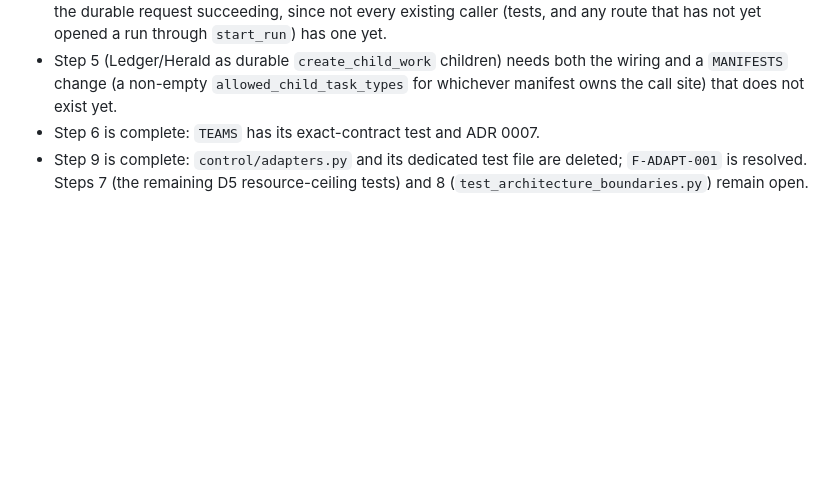
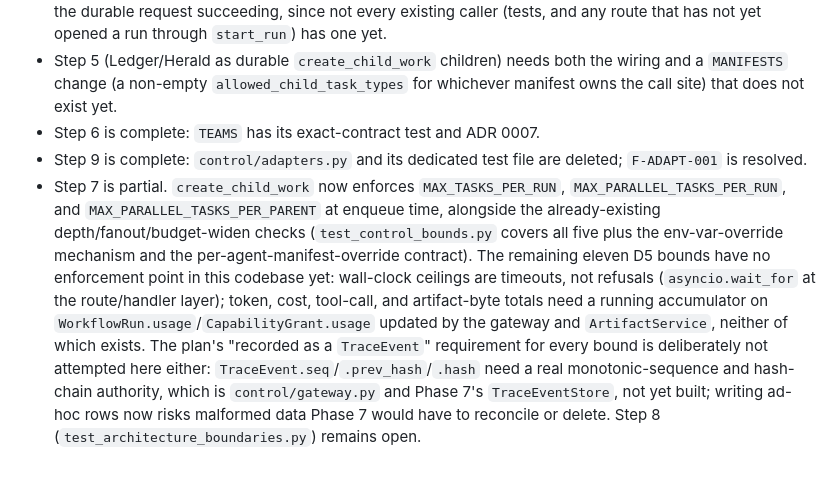
Before and after one commit to solomonsjoseph/PHI-Handling-system, a Markdown page: docs/adr/0006-super-orchestrator.md, the part around the change. Rendered like a GitHub page; blank space fills up the shorter version.

Commit message:
docs: record D5 bound enforcement progress and remaining gap

```diff
--- a/docs/adr/0006-super-orchestrator.md
+++ b/docs/adr/0006-super-orchestrator.md
@@ -31,4 +31,5 @@ D9's published method signatures list bare identifiers only, but three methods n
 - Step 4 is complete: `Manager.escalate_to_human_review` is deleted. Its four `orchestrator.py` callers, plus `run_pipeline`'s decide-loop escalation, now call a shared `orchestrator._escalate_to_human_review` helper that persists the session document itself (Manager keeps `close_run` for the deterministic report, and its `_escalation` bookkeeping is set by the caller, not internally) and then calls `SuperOrchestrator.request_human_review` with the exact D9 node each escalation site models (`"human_review_decisions"` for the executor-crash and decide-loop paths, `"human_review_audit"` for the reviewer- and auditor-stage paths, per `workflow.py`'s own TRANSITIONS-grounding comment). Tolerates an unknown `run_id`/absent `store` -- the tested, load-bearing session-document write never depends on the durable request succeeding, since not every existing caller (tests, and any route that has not yet opened a run through `start_run`) has one yet.
 - Step 5 (Ledger/Herald as durable `create_child_work` children) needs both the wiring and a `MANIFESTS` change (a non-empty `allowed_child_task_types` for whichever manifest owns the call site) that does not exist yet.
 - Step 6 is complete: `TEAMS` has its exact-contract test and ADR 0007.
-- Step 9 is complete: `control/adapters.py` and its dedicated test file are deleted; `F-ADAPT-001` is resolved. Steps 7 (the remaining D5 resource-ceiling tests) and 8 (`test_architecture_boundaries.py`) remain open.
+- Step 9 is complete: `control/adapters.py` and its dedicated test file are deleted; `F-ADAPT-001` is resolved.
+- Step 7 is partial. `create_child_work` now enforces `MAX_TASKS_PER_RUN`, `MAX_PARALLEL_TASKS_PER_RUN`, and `MAX_PARALLEL_TASKS_PER_PARENT` at enqueue time, alongside the already-existing depth/fanout/budget-widen checks (`test_control_bounds.py` covers all five plus the env-var-override mechanism and the per-agent-manifest-override contract). The remaining eleven D5 bounds have no enforcement point in this codebase yet: wall-clock ceilings are timeouts, not refusals (`asyncio.wait_for` at the route/handler layer); token, cost, tool-call, and artifact-byte totals need a running accumulator on `WorkflowRun.usage`/`CapabilityGrant.usage` updated by the gateway and `ArtifactService`, neither of which exists. The plan's "recorded as a `TraceEvent`" requirement for every bound is deliberately not attempted here either: `TraceEvent.seq`/`.prev_hash`/`.hash` need a real monotonic-sequence and hash-chain authority, which is `control/gateway.py` and Phase 7's `TraceEventStore`, not yet built; writing ad-hoc rows now risks malformed data Phase 7 would have to reconcile or delete. Step 8 (`test_architecture_boundaries.py`) remains open.
```
Also changed, not shown: docs/assurance/FINDINGS.md (+3 -3 lines), docs/assurance/PHASE_REPORTS.md (+2 -1 lines).
